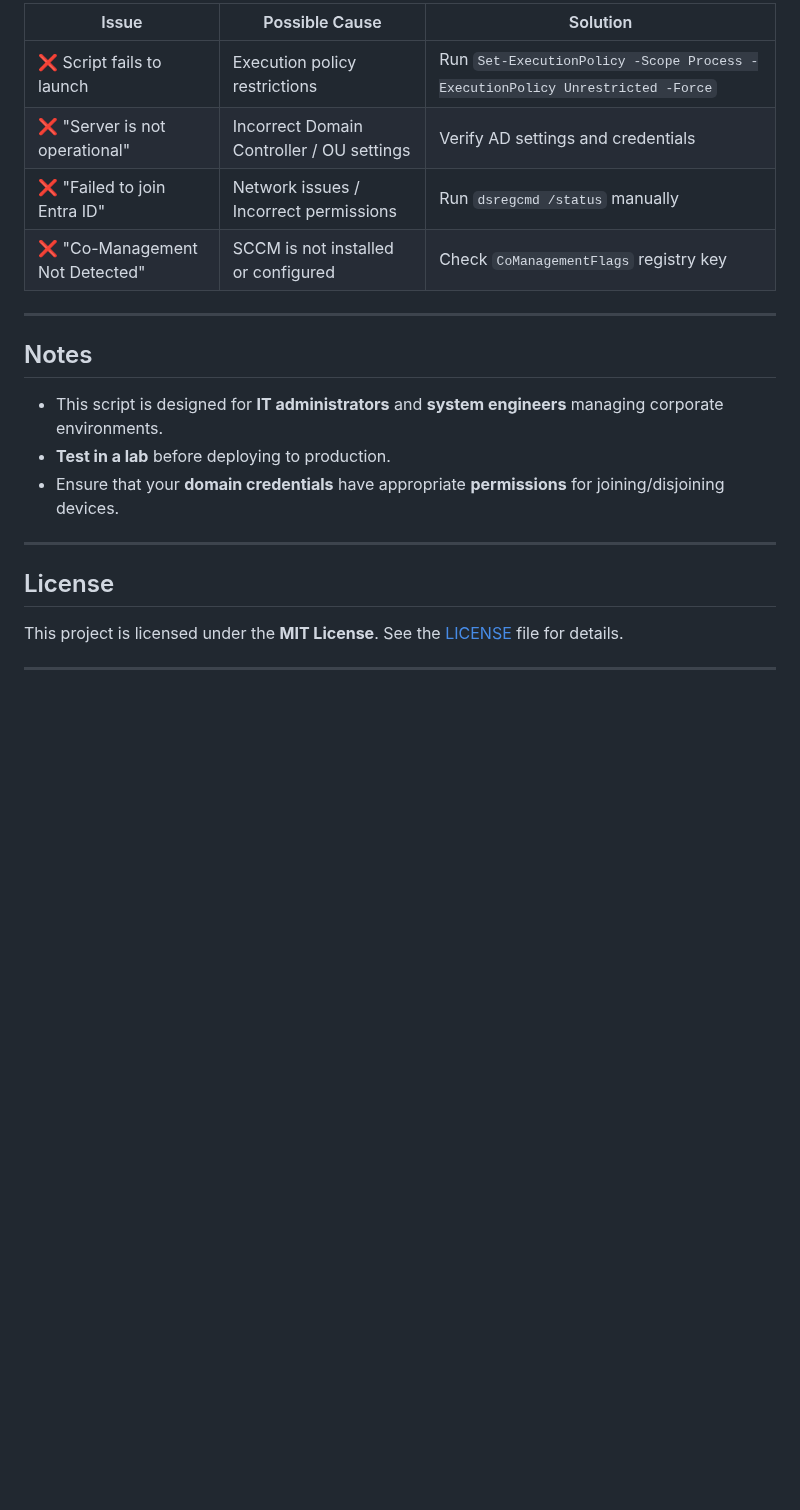
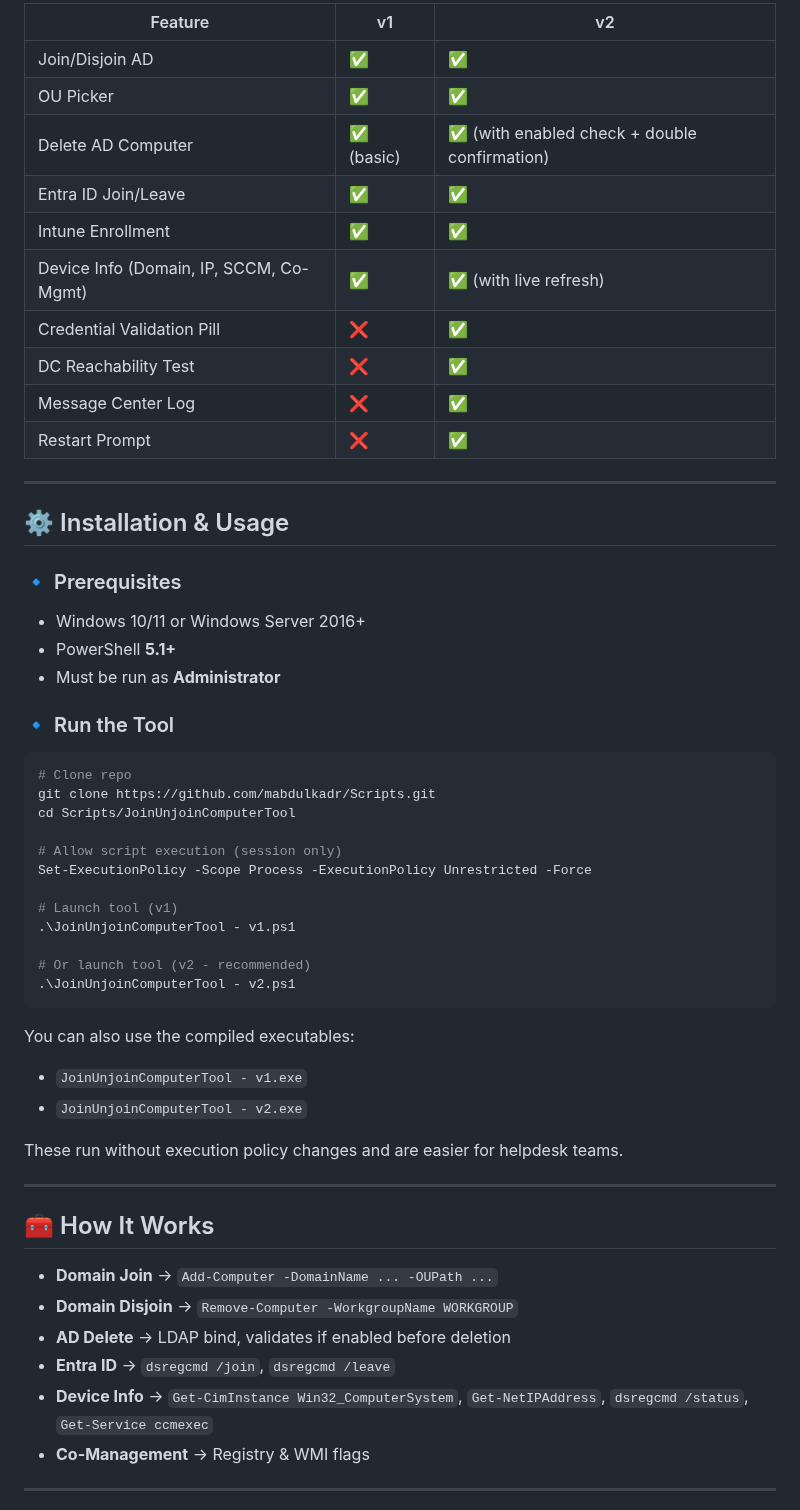
Before and after one commit to mabdulkadr/ActiveDirectory-Scripts, a Markdown page: JoinUnjoinComputerTool GUI/README.md, the part around one of its changes. Rendered like a GitHub page; blank space fills up the shorter version.

````diff
--- a/JoinUnjoinComputerTool GUI/README.md
+++ b/JoinUnjoinComputerTool GUI/README.md
@@ -114,24 +80,61 @@ The script gathers system details using:
 
-| Issue | Possible Cause | Solution |
-|--------|---------------|----------|
-| ❌ Script fails to launch | Execution policy restrictions | Run `Set-ExecutionPolicy -Scope Process -ExecutionPolicy Unrestricted -Force` |
-| ❌ "Server is not operational" | Incorrect Domain Controller / OU settings | Verify AD settings and credentials |
-| ❌ "Failed to join Entra ID" | Network issues / Incorrect permissions | Run `dsregcmd /status` manually |
-| ❌ "Co-Management Not Detected" | SCCM is not installed or configured | Check `CoManagementFlags` registry key |
+| Feature                                 | v1        | v2                                           |
+| --------------------------------------- | --------- | -------------------------------------------- |
+| Join/Disjoin AD                         | ✅         | ✅                                            |
+| OU Picker                               | ✅         | ✅                                            |
+| Delete AD Computer                      | ✅ (basic) | ✅ (with enabled check + double confirmation) |
+| Entra ID Join/Leave                     | ✅         | ✅                                            |
+| Intune Enrollment                       | ✅         | ✅                                            |
+| Device Info (Domain, IP, SCCM, Co-Mgmt) | ✅         | ✅ (with live refresh)                        |
+| Credential Validation Pill              | ❌         | ✅                                            |
+| DC Reachability Test                    | ❌         | ✅                                            |
+| Message Center Log                      | ❌         | ✅                                            |
+| Restart Prompt                          | ❌         | ✅                                            |
 
 ---
 
-## Notes
+## ⚙️ Installation & Usage
 
-- This script is designed for **IT administrators** and **system engineers** managing corporate environments.
-- **Test in a lab** before deploying to production.
-- Ensure that your **domain credentials** have appropriate **permissions** for joining/disjoining devices.
+### 🔹 Prerequisites
+
+* Windows 10/11 or Windows Server 2016+
+* PowerShell **5.1+**
+* Must be run as **Administrator**
+
+### 🔹 Run the Tool
+
+```powershell
+# Clone repo
+git clone https://github.com/mabdulkadr/Scripts.git
+cd Scripts/JoinUnjoinComputerTool
+
+# Allow script execution (session only)
+Set-ExecutionPolicy -Scope Process -ExecutionPolicy Unrestricted -Force
+
+# Launch tool (v1)
+.\JoinUnjoinComputerTool - v1.ps1
+
+# Or launch tool (v2 - recommended)
+.\JoinUnjoinComputerTool - v2.ps1
+```
+
+You can also use the compiled executables:
+
+* `JoinUnjoinComputerTool - v1.exe`
+* `JoinUnjoinComputerTool - v2.exe`
+
+These run without execution policy changes and are easier for helpdesk teams.
 
 ---
 
-## License
+## 🧰 How It Works
 
-This project is licensed under the **MIT License**. See the [LICENSE](https://opensource.org/licenses/MIT) file for details.
+* **Domain Join** → `Add-Computer -DomainName ... -OUPath ...`
+* **Domain Disjoin** → `Remove-Computer -WorkgroupName WORKGROUP`
+* **AD Delete** → LDAP bind, validates if enabled before deletion
+* **Entra ID** → `dsregcmd /join`, `dsregcmd /leave`
+* **Device Info** → `Get-CimInstance Win32_ComputerSystem`, `Get-NetIPAddress`, `dsregcmd /status`, `Get-Service ccmexec`
+* **Co-Management** → Registry & WMI flags
 
 ---
 
````
Also changed, not shown: other parts of JoinUnjoinComputerTool GUI/README.md (+83 -84 lines), JoinUnjoinComputerTool GUI/Screenshot1.png (renamed from JoinUnjoinComputerTool GUI/Screenshot.png), JoinUnjoinComputerTool GUI/Screenshot2.png (added), 6 other files.
